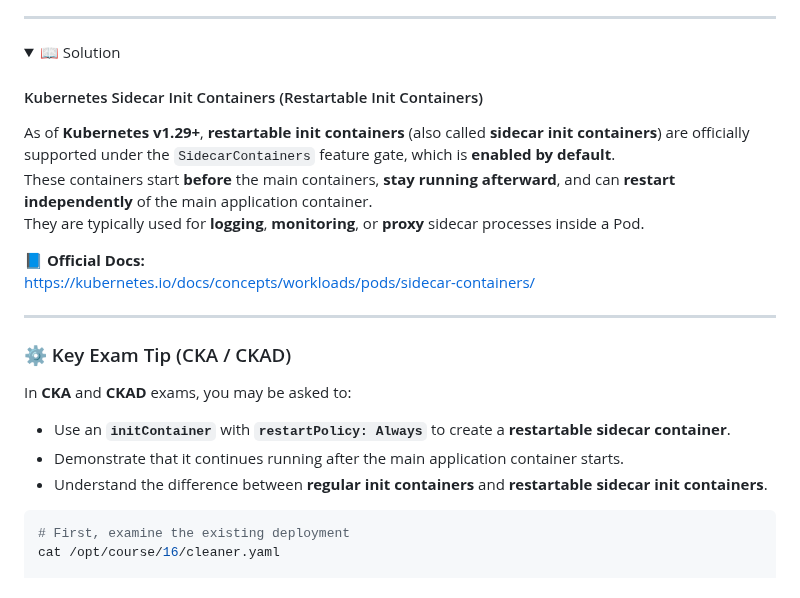
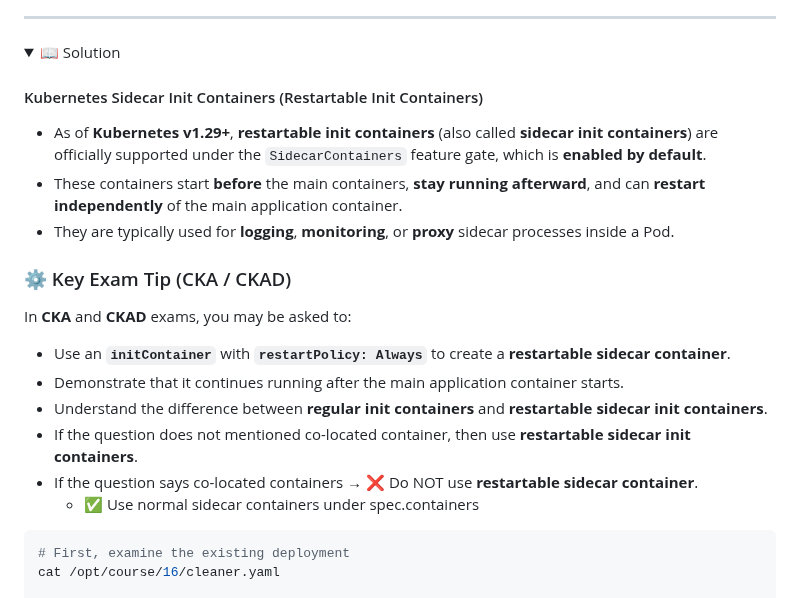
Before and after one commit to omkar-shelke25/ckad-killercoda, a Markdown page: Sidecar-Container-Logging/step1.md, the part around the change. GitHub-like rendering; folded sections open.

````diff
--- a/Sidecar-Container-Logging/step1.md
+++ b/Sidecar-Container-Logging/step1.md
@@ -36,22 +36,21 @@ Do the following:
 <details>
 <summary>📖 Solution</summary>
 
+
 #### Kubernetes Sidecar Init Containers (Restartable Init Containers)
 
-As of **Kubernetes v1.29+**, **restartable init containers** (also called **sidecar init containers**) are officially supported under the `SidecarContainers` feature gate, which is **enabled by default**.
-These containers start **before** the main containers, **stay running afterward**, and can **restart independently** of the main application container.
-They are typically used for **logging**, **monitoring**, or **proxy** sidecar processes inside a Pod.
-
-📘 **Official Docs:**
-https://kubernetes.io/docs/concepts/workloads/pods/sidecar-containers/
-
----
+- As of **Kubernetes v1.29+**, **restartable init containers** (also called **sidecar init containers**) are officially supported under the `SidecarContainers` feature gate, which is **enabled by default**.
+- These containers start **before** the main containers, **stay running afterward**, and can **restart independently** of the main application container.
+- They are typically used for **logging**, **monitoring**, or **proxy** sidecar processes inside a Pod.
 
 ### ⚙️ Key Exam Tip (CKA / CKAD)
 In **CKA** and **CKAD** exams, you may be asked to:
 - Use an **`initContainer`** with **`restartPolicy: Always`** to create a **restartable sidecar container**.
 - Demonstrate that it continues running after the main application container starts.
 - Understand the difference between **regular init containers** and **restartable sidecar init containers**.
+- If the question does not mentioned co-located container, then use **restartable sidecar init containers**.
+- If the question says co-located containers → ❌ Do NOT use **restartable sidecar container**.
+  - ✅ Use normal sidecar containers under spec.containers
 
 
 ```bash
````
